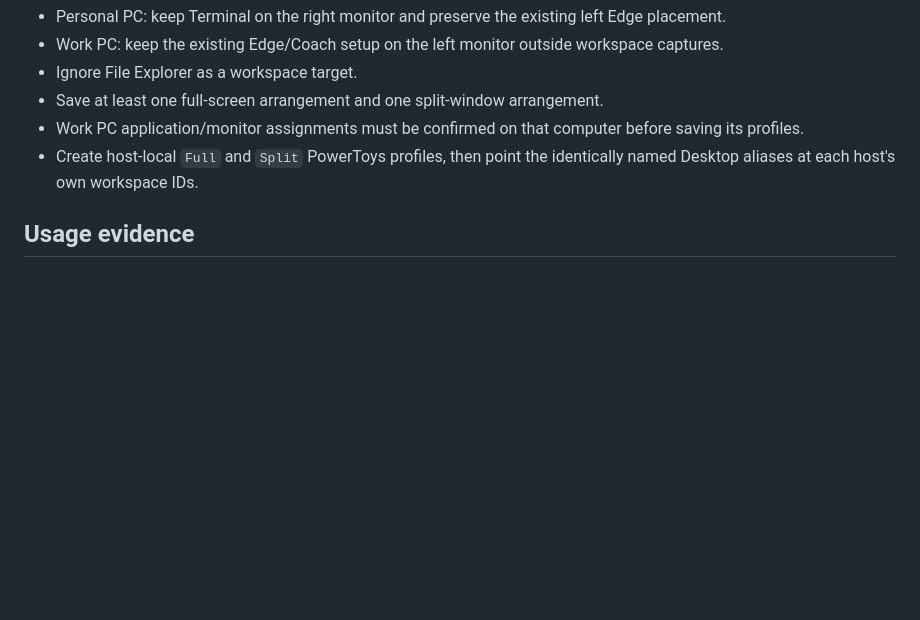
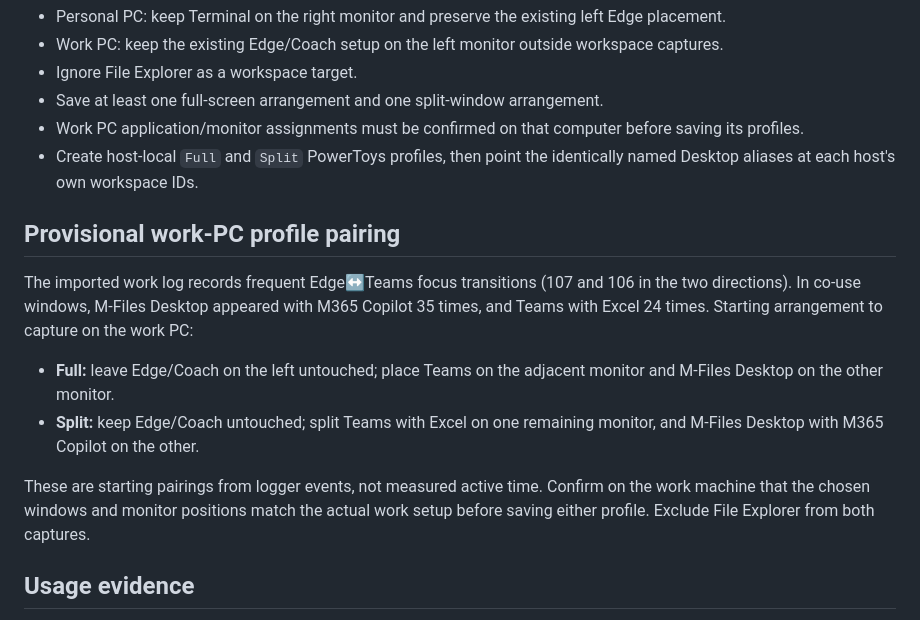
Before and after one commit to Glx28/portable-charybdis, a Markdown page: docs/workspace-controls.md, the part around the change. Drawn GitHub-style; blank space fills up the shorter version.

Commit message:
Derive work profiles from app co-use logs

```diff
--- a/docs/workspace-controls.md
+++ b/docs/workspace-controls.md
@@ -36,6 +36,15 @@ On each host, set the Workspaces editor hotkey to Win+Ctrl+Ø and the FancyZones
 - Work PC application/monitor assignments must be confirmed on that computer before saving its profiles.
 - Create host-local `Full` and `Split` PowerToys profiles, then point the identically named Desktop aliases at each host's own workspace IDs.
 
+## Provisional work-PC profile pairing
+
+The imported work log records frequent Edge↔Teams focus transitions (107 and 106 in the two directions). In co-use windows, M-Files Desktop appeared with M365 Copilot 35 times, and Teams with Excel 24 times. Starting arrangement to capture on the work PC:
+
+- **Full:** leave Edge/Coach on the left untouched; place Teams on the adjacent monitor and M-Files Desktop on the other monitor.
+- **Split:** keep Edge/Coach untouched; split Teams with Excel on one remaining monitor, and M-Files Desktop with M365 Copilot on the other.
+
+These are starting pairings from logger events, not measured active time. Confirm on the work machine that the chosen windows and monitor positions match the actual work setup before saving either profile. Exclude File Explorer from both captures.
+
 ## Usage evidence
 
 The personal-host log covers 2026-11-06 through 2026-11-09 (19,024 events); its most-recorded apps include Edge (5,856), Windows Terminal (3,444), Discord (1,501), and PowerToys Settings (1,186). The imported work-host log covers 2026-10-27 through 2026-10-31 (28,236 events); its most-recorded apps include Edge (7,063), M-Files Desktop (4,508), Excel (3,404), Teams (3,135), and M365 Copilot (2,394). Counts are logger events, not active time. L2 had 213 personal-host events and 31 imported work-host events in these windows, mostly Norwegian-symbol and layer events. The new editor/workspace bindings are therefore a user-requested trial pool; keep or move them based on future per-layer usage.
```
